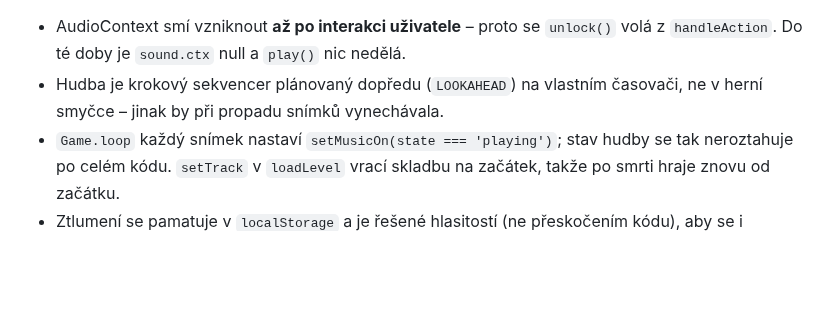
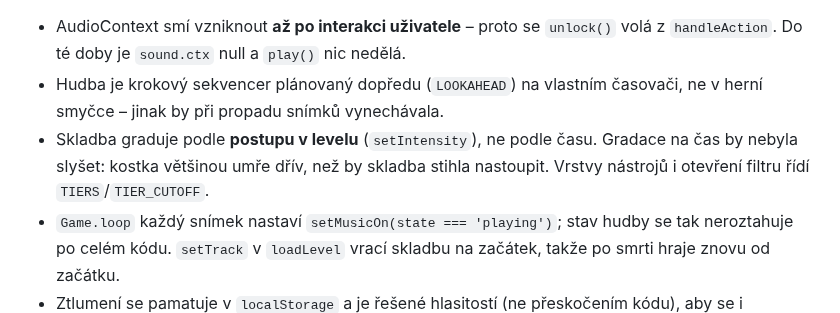
Before and after one commit to joseftraxler/cube-runner, a Markdown page: CLAUDE.md, the part around the change. Drawn GitHub-style; blank space fills up the shorter version.

```diff
--- a/CLAUDE.md
+++ b/CLAUDE.md
@@ -128,6 +128,9 @@ a jestli má hrát hudba (`setMusicOn`), zvuk o hře nic neví.
   volá z `handleAction`. Do té doby je `sound.ctx` null a `play()` nic nedělá.
 - Hudba je krokový sekvencer plánovaný dopředu (`LOOKAHEAD`) na vlastním časovači,
   ne v herní smyčce – jinak by při propadu snímků vynechávala.
+- Skladba graduje podle **postupu v levelu** (`setIntensity`), ne podle času.
+  Gradace na čas by nebyla slyšet: kostka většinou umře dřív, než by skladba
+  stihla nastoupit. Vrstvy nástrojů i otevření filtru řídí `TIERS`/`TIER_CUTOFF`.
 - `Game.loop` každý snímek nastaví `setMusicOn(state === 'playing')`; stav hudby
   se tak neroztahuje po celém kódu. `setTrack` v `loadLevel` vrací skladbu na
   začátek, takže po smrti hraje znovu od začátku.
```
Also changed, not shown: README.md (+11 -6 lines), docs/preview.png, 13 other files.
